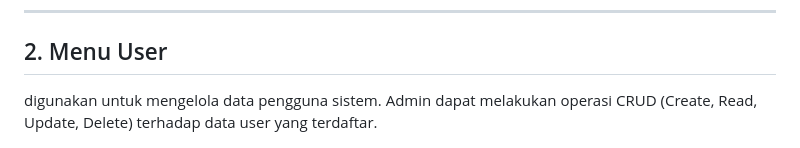
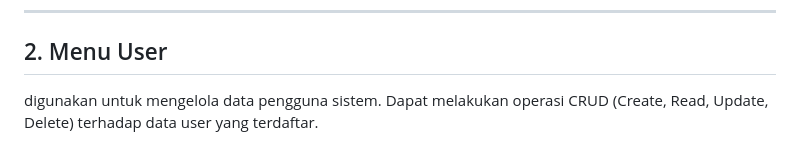
Before and after one commit to syawarr/MEKA_202431066, a Markdown page: README.md, the part around one of its changes. Drawn GitHub-style.

Commit message:
Refine wording in README for user management section

```diff
--- a/README.md
+++ b/README.md
@@ -188,7 +188,7 @@ Memberikan ringkasan kondisi sistem secara cepat kepada administrator.
 ---
 
 ## 2. Menu User
-digunakan untuk mengelola data pengguna sistem. Admin dapat melakukan operasi CRUD (Create, Read, Update, Delete) terhadap data user yang terdaftar.
+digunakan untuk mengelola data pengguna sistem. Dapat melakukan operasi CRUD (Create, Read, Update, Delete) terhadap data user yang terdaftar.
 
 ![Data User](user.png)
 
```
Also changed, not shown: other parts of README.md (+1 -0 lines).
